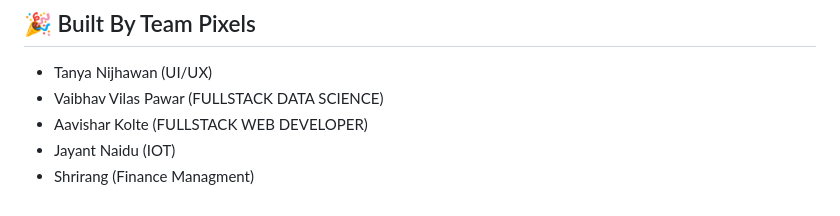
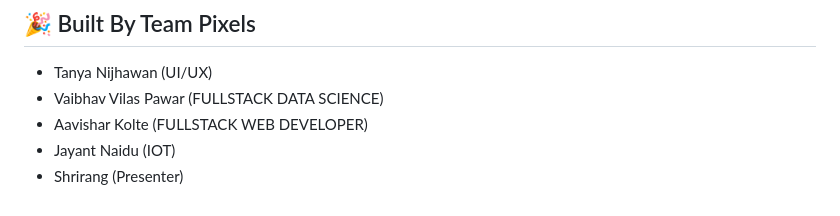
Before and after one commit to vp-1234ms/YANTRA-HACK, a Markdown page: README.md, the part around the change. Rendered like a GitHub page.

```diff
--- a/README.md
+++ b/README.md
@@ -54,4 +54,4 @@ We will create twio seprate communities one where farmers can share new advancem
 - Vaibhav Vilas Pawar (FULLSTACK DATA SCIENCE)
 - Aavishar Kolte (FULLSTACK WEB DEVELOPER)
 - Jayant Naidu (IOT)
-- Shrirang (Finance Managment)
+- Shrirang (Presenter)
```
